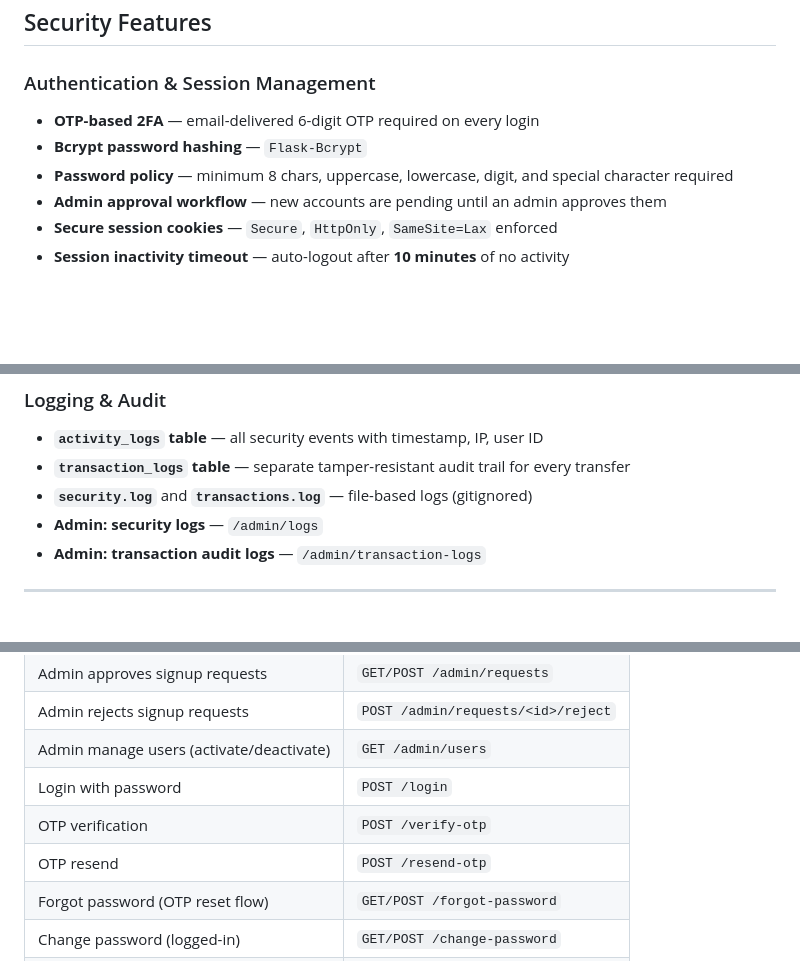
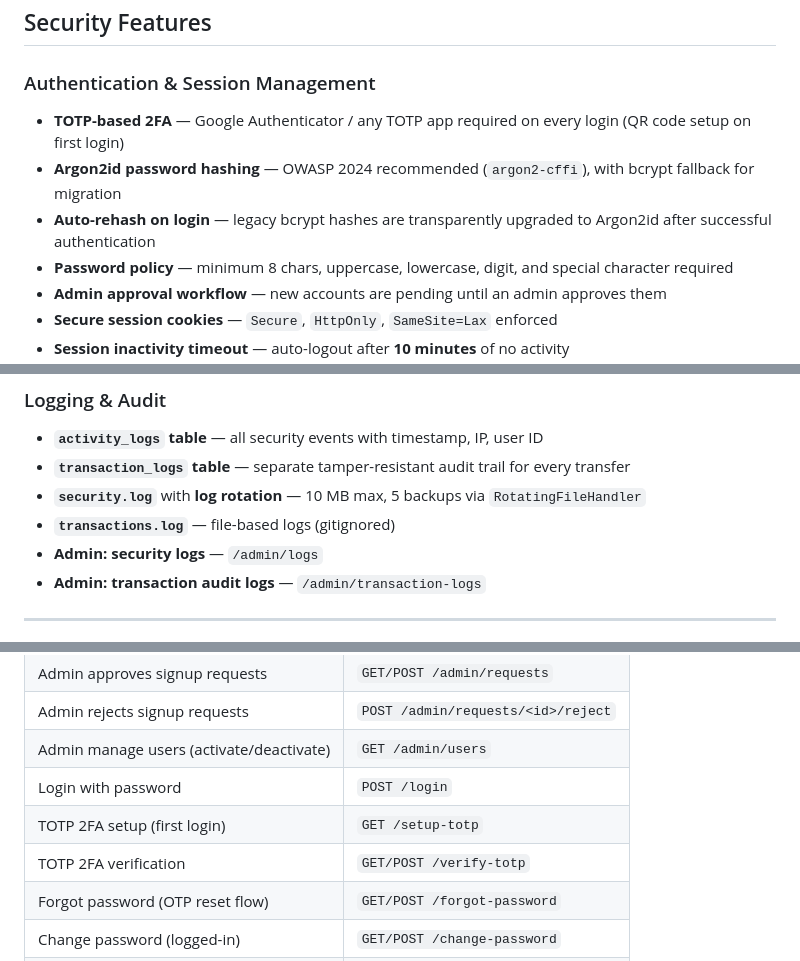
Before and after one commit to Zelda-k808/Cybersecurity-Framework-for-Rural-Digital-Banking, a Markdown page: README.md, 3 parts joined by grey strips. Drawn GitHub-style; blank space fills up the shorter version.

Commit message:
Update README for Phase 3: TOTP, Argon2id, log rotation

```diff
--- a/README.md
+++ b/README.md
@@ -11,8 +11,9 @@ Build a secure, easy-to-use web banking platform for rural users that is resista
 ## Security Features
 
 ### Authentication & Session Management
-- **OTP-based 2FA** — email-delivered 6-digit OTP required on every login
-- **Bcrypt password hashing** — `Flask-Bcrypt`
+- **TOTP-based 2FA** — Google Authenticator / any TOTP app required on every login (QR code setup on first login)
+- **Argon2id password hashing** — OWASP 2024 recommended (`argon2-cffi`), with bcrypt fallback for migration
+- **Auto-rehash on login** — legacy bcrypt hashes are transparently upgraded to Argon2id after successful authentication
 - **Password policy** — minimum 8 chars, uppercase, lowercase, digit, and special character required
 - **Admin approval workflow** — new accounts are pending until an admin approves them
 - **Secure session cookies** — `Secure`, `HttpOnly`, `SameSite=Lax` enforced
@@ -54,7 +55,8 @@ Build a secure, easy-to-use web banking platform for rural users that is resista
 ### Logging & Audit
 - **`activity_logs` table** — all security events with timestamp, IP, user ID
 - **`transaction_logs` table** — separate tamper-resistant audit trail for every transfer
-- **`security.log`** and **`transactions.log`** — file-based logs (gitignored)
+- **`security.log`** with **log rotation** — 10 MB max, 5 backups via `RotatingFileHandler`
+- **`transactions.log`** — file-based logs (gitignored)
 - **Admin: security logs** — `/admin/logs`
 - **Admin: transaction audit logs** — `/admin/transaction-logs`
 
@@ -69,8 +71,8 @@ Build a secure, easy-to-use web banking platform for rural users that is resista
 | Admin rejects signup requests | `POST /admin/requests/<id>/reject` |
 | Admin manage users (activate/deactivate) | `GET /admin/users` |
 | Login with password | `POST /login` |
-| OTP verification | `POST /verify-otp` |
-| OTP resend | `POST /resend-otp` |
+| TOTP 2FA setup (first login) | `GET /setup-totp` |
+| TOTP 2FA verification | `GET/POST /verify-totp` |
 | Forgot password (OTP reset flow) | `GET/POST /forgot-password` |
 | Change password (logged-in) | `GET/POST /change-password` |
 | Dashboard (balance + account number) | `GET /dashboard` |
```
Also changed, not shown: other parts of README.md (+1 -1 lines).
